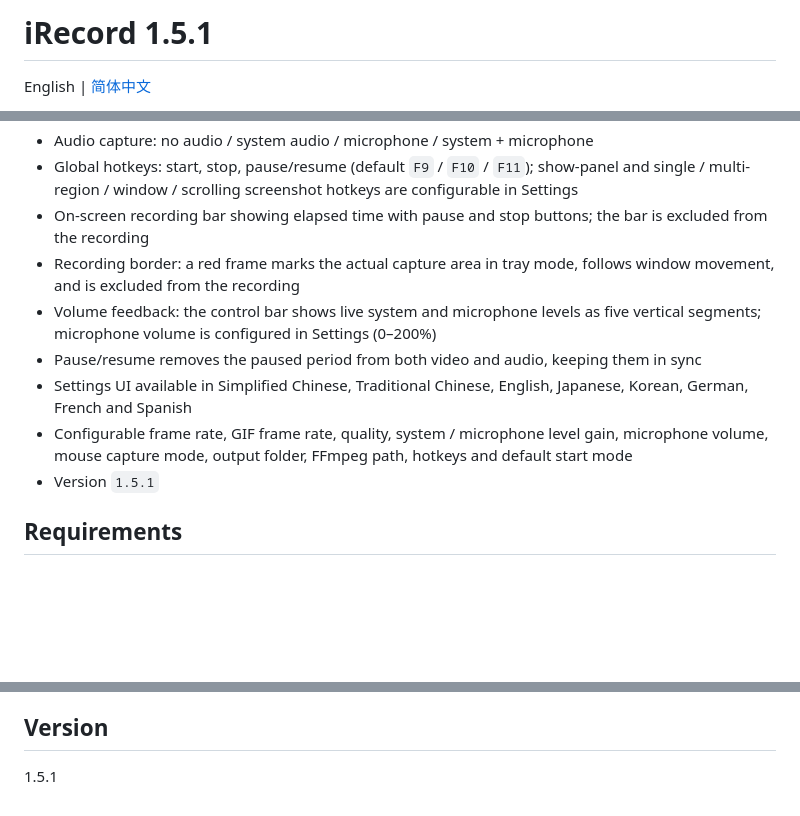
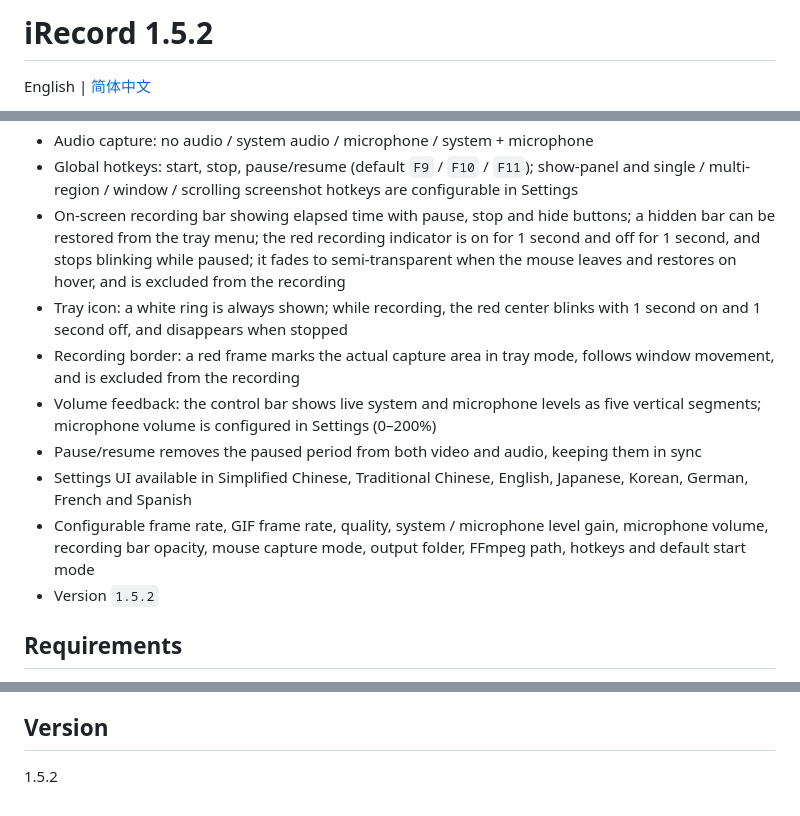
Before and after one commit to linimbus/iRecord, a Markdown page: README_en.md, 3 parts joined by grey strips. GitHub-like rendering; blank space fills up the shorter version.

```diff
--- a/README_en.md
+++ b/README_en.md
@@ -1,4 +1,4 @@
-# iRecord 1.5.1
+# iRecord 1.5.2
 
 English | [简体中文](README.md)
 
@@ -19,13 +19,14 @@ A minimal native screen recorder for Windows. It runs in the system tray, lets y
 - Mouse capture: hidden / show pointer / show pointer with highlighted left, right and middle clicks
 - Audio capture: no audio / system audio / microphone / system + microphone
 - Global hotkeys: start, stop, pause/resume (default `F9` / `F10` / `F11`); show-panel and single / multi-region / window / scrolling screenshot hotkeys are configurable in Settings
-- On-screen recording bar showing elapsed time with pause and stop buttons; the bar is excluded from the recording
+- On-screen recording bar showing elapsed time with pause, stop and hide buttons; a hidden bar can be restored from the tray menu; the red recording indicator is on for 1 second and off for 1 second, and stops blinking while paused; it fades to semi-transparent when the mouse leaves and restores on hover, and is excluded from the recording
+- Tray icon: a white ring is always shown; while recording, the red center blinks with 1 second on and 1 second off, and disappears when stopped
 - Recording border: a red frame marks the actual capture area in tray mode, follows window movement, and is excluded from the recording
 - Volume feedback: the control bar shows live system and microphone levels as five vertical segments; microphone volume is configured in Settings (0–200%)
 - Pause/resume removes the paused period from both video and audio, keeping them in sync
 - Settings UI available in Simplified Chinese, Traditional Chinese, English, Japanese, Korean, German, French and Spanish
-- Configurable frame rate, GIF frame rate, quality, system / microphone level gain, microphone volume, mouse capture mode, output folder, FFmpeg path, hotkeys and default start mode
-- Version `1.5.1`
+- Configurable frame rate, GIF frame rate, quality, system / microphone level gain, microphone volume, recording bar opacity, mouse capture mode, output folder, FFmpeg path, hotkeys and default start mode
+- Version `1.5.2`
 
 ## Requirements
 
@@ -148,4 +149,4 @@ tools/iRecord.Cli/             Console launcher project (produces iRecord-cli.ex
 
 ## Version
 
-1.5.1
+1.5.2
```
Also changed, not shown: README.md (+32 -5 lines), docs/images/image-editor.png (added), docs/images/main-panel.png (added), docs/images/recording-bar.png (added), docs/images/settings.png (added), 9 other files.
